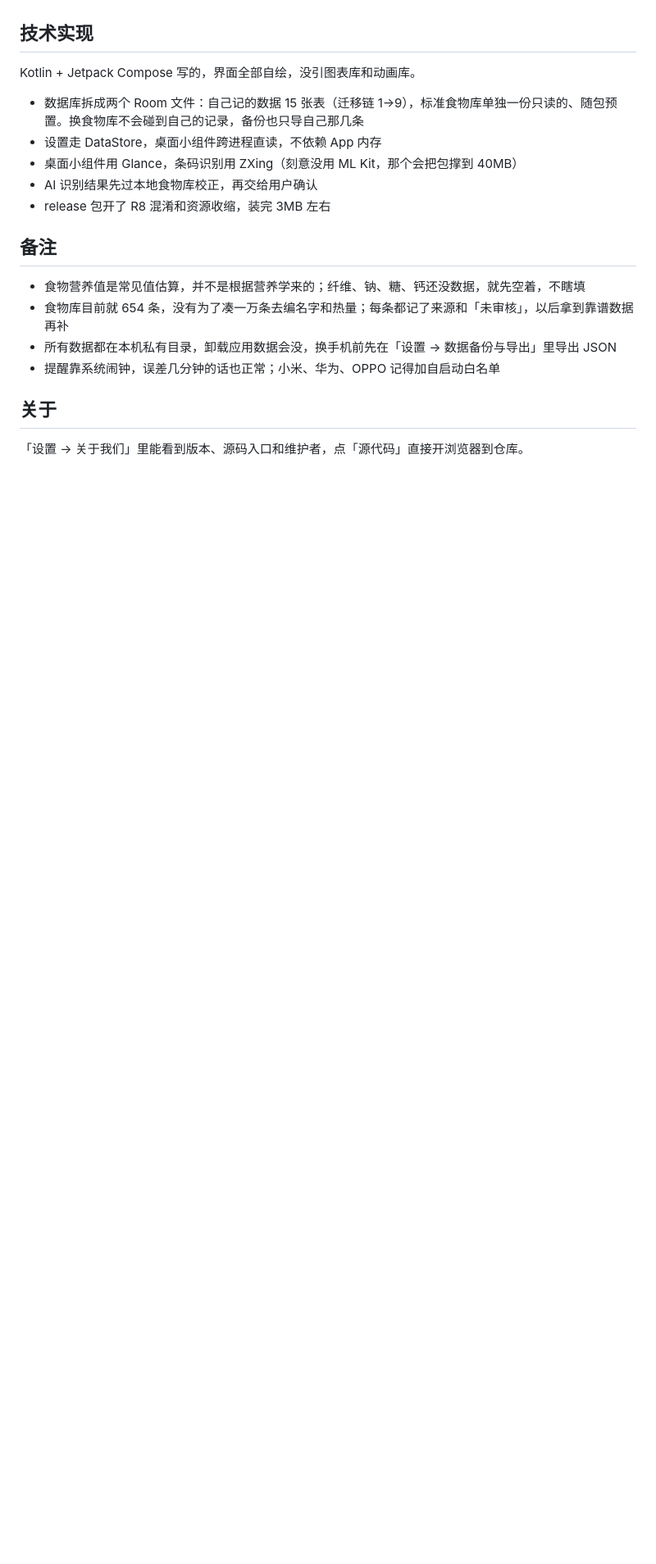
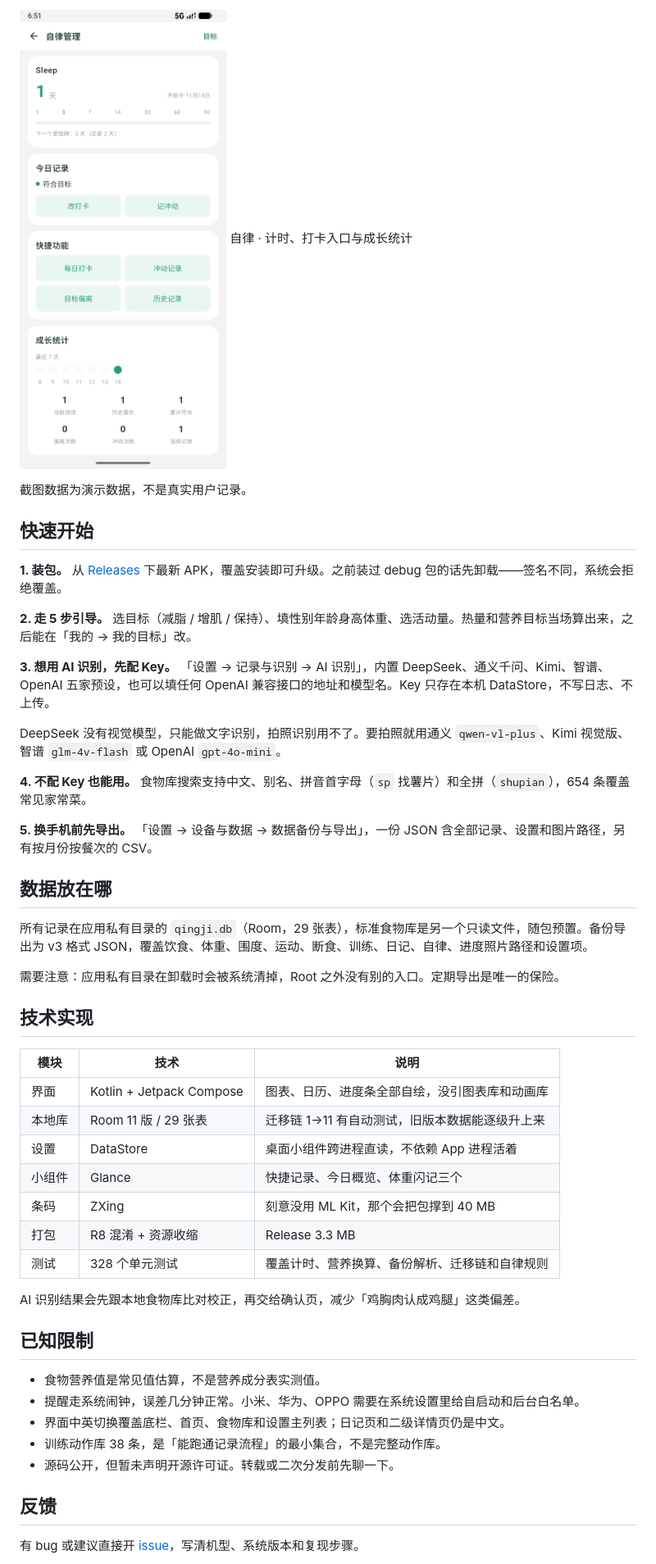
Before and after one commit to yueyinmin/QingJi-Android, a Markdown page: README.md, the part around one of its changes. Shown at 82% size. GitHub-like rendering; pictures changed too: assets/readme/selfdiscipline.png (added); blank space fills up the shorter version.

```diff
--- a/README.md
+++ b/README.md
@@ -22,22 +64,51 @@ AI 识别用的是你自己填的 Key，调用直连你选的服务，调用记
+![自律管理首页：目标天数、里程碑、今日记录、快捷功能与成长统计](assets/readme/selfdiscipline.png)
+自律 · 计时、打卡入口与成长统计
+
+截图数据为演示数据，不是真实用户记录。
+
+## 快速开始
+
+**1. 装包。** 从 [Releases](https://github.com/yueyinmin/QingJi-Android/releases/latest) 下最新 APK，覆盖安装即可升级。之前装过 debug 包的话先卸载——签名不同，系统会拒绝覆盖。
+
+**2. 走 5 步引导。** 选目标（减脂 / 增肌 / 保持）、填性别年龄身高体重、选活动量。热量和营养目标当场算出来，之后能在「我的 → 我的目标」改。
+
+**3. 想用 AI 识别，先配 Key。** 「设置 → 记录与识别 → AI 识别」，内置 DeepSeek、通义千问、Kimi、智谱、OpenAI 五家预设，也可以填任何 OpenAI 兼容接口的地址和模型名。Key 只存在本机 DataStore，不写日志、不上传。
+
+DeepSeek 没有视觉模型，只能做文字识别，拍照识别用不了。要拍照就用通义 `qwen-vl-plus`、Kimi 视觉版、智谱 `glm-4v-flash` 或 OpenAI `gpt-4o-mini`。
+
+**4. 不配 Key 也能用。** 食物库搜索支持中文、别名、拼音首字母（`sp` 找薯片）和全拼（`shupian`），654 条覆盖常见家常菜。
+
+**5. 换手机前先导出。** 「设置 → 设备与数据 → 数据备份与导出」，一份 JSON 含全部记录、设置和图片路径，另有按月份按餐次的 CSV。
+
+## 数据放在哪
+
+所有记录在应用私有目录的 `qingji.db`（Room，29 张表），标准食物库是另一个只读文件，随包预置。备份导出为 v3 格式 JSON，覆盖饮食、体重、围度、运动、断食、训练、日记、自律、进度照片路径和设置项。
+
+需要注意：应用私有目录在卸载时会被系统清掉，Root 之外没有别的入口。定期导出是唯一的保险。
 
 ## 技术实现
 
-Kotlin + Jetpack Compose 写的，界面全部自绘，没引图表库和动画库。
+| 模块 | 技术 | 说明 |
+|---|---|---|
+| 界面 | Kotlin + Jetpack Compose | 图表、日历、进度条全部自绘，没引图表库和动画库 |
+| 本地库 | Room 11 版 / 29 张表 | 迁移链 1→11 有自动测试，旧版本数据能逐级升上来 |
+| 设置 | DataStore | 桌面小组件跨进程直读，不依赖 App 进程活着 |
+| 小组件 | Glance | 快捷记录、今日概览、体重闪记三个 |
+| 条码 | ZXing | 刻意没用 ML Kit，那个会把包撑到 40 MB |
+| 打包 | R8 混淆 + 资源收缩 | Release 3.3 MB |
+| 测试 | 328 个单元测试 | 覆盖计时、营养换算、备份解析、迁移链和自律规则 |
 
-- 数据库拆成两个 Room 文件：自己记的数据 15 张表（迁移链 1→9），标准食物库单独一份只读的、随包预置。换食物库不会碰到自己的记录，备份也只导自己那几条
-- 设置走 DataStore，桌面小组件跨进程直读，不依赖 App 内存
-- 桌面小组件用 Glance，条码识别用 ZXing（刻意没用 ML Kit，那个会把包撑到 40MB）
-- AI 识别结果先过本地食物库校正，再交给用户确认
-- release 包开了 R8 混淆和资源收缩，装完 3MB 左右
+AI 识别结果会先跟本地食物库比对校正，再交给确认页，减少「鸡胸肉认成鸡腿」这类偏差。
 
-## 备注
+## 已知限制
 
-- 食物营养值是常见值估算，并不是根据营养学来的；纤维、钠、糖、钙还没数据，就先空着，不瞎填
-- 食物库目前就 654 条，没有为了凑一万条去编名字和热量；每条都记了来源和「未审核」，以后拿到靠谱数据再补
-- 所有数据都在本机私有目录，卸载应用数据会没，换手机前先在「设置 → 数据备份与导出」里导出 JSON
-- 提醒靠系统闹钟，误差几分钟的话也正常；小米、华为、OPPO 记得加自启动白名单
+- 食物营养值是常见值估算，不是营养成分表实测值。
+- 提醒走系统闹钟，误差几分钟正常。小米、华为、OPPO 需要在系统设置里给自启动和后台白名单。
+- 界面中英切换覆盖底栏、首页、食物库和设置主列表；日记页和二级详情页仍是中文。
+- 训练动作库 38 条，是「能跑通记录流程」的最小集合，不是完整动作库。
+- 源码公开，但暂未声明开源许可证。转载或二次分发前先聊一下。
 
-## 关于
+## 反馈
 
-「设置 → 关于我们」里能看到版本、源码入口和维护者，点「源代码」直接开浏览器到仓库。
+有 bug 或建议直接开 [issue](https://github.com/yueyinmin/QingJi-Android/issues)，写清机型、系统版本和复现步骤。
 
```
Also changed, not shown: other parts of README.md (+58 -19 lines), assets/readme/diary.png (added), assets/readme/home.png (added), assets/readme/mine.png (added), assets/readme/progress.png (added), 2 other files.
